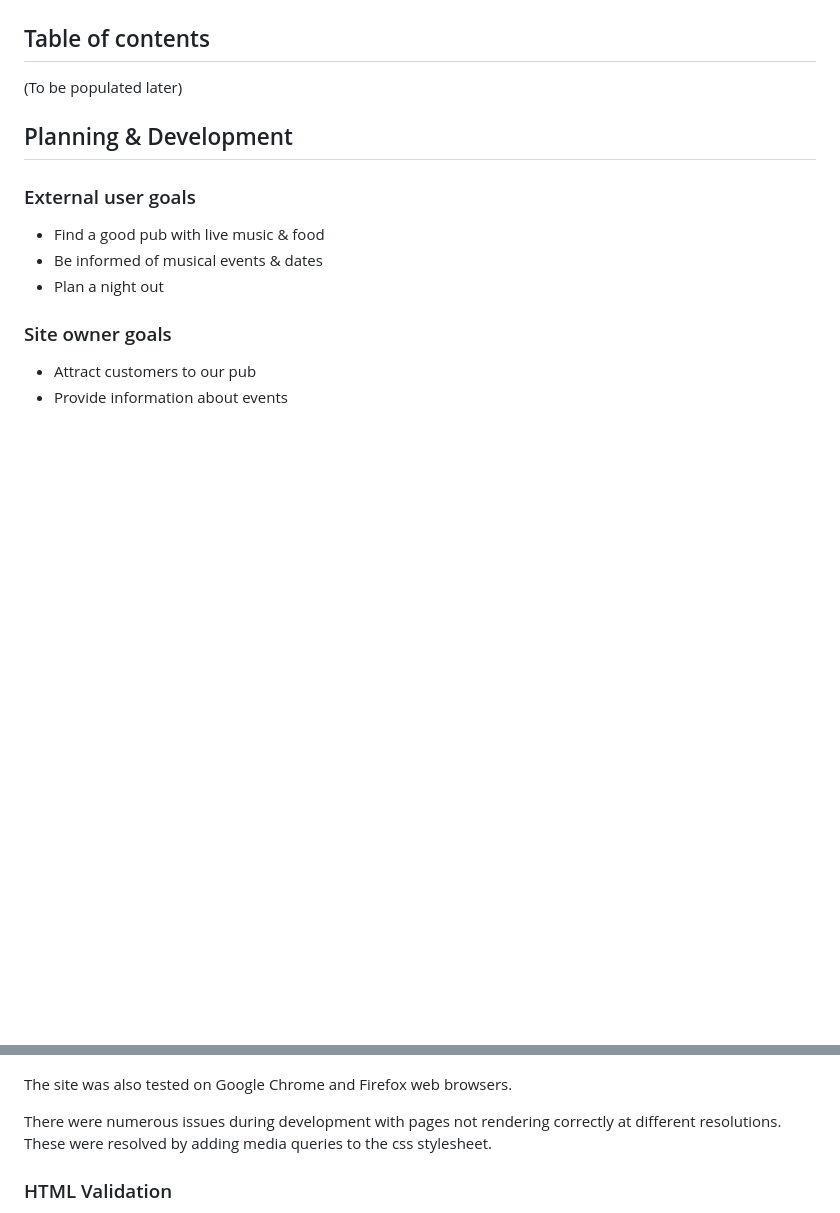
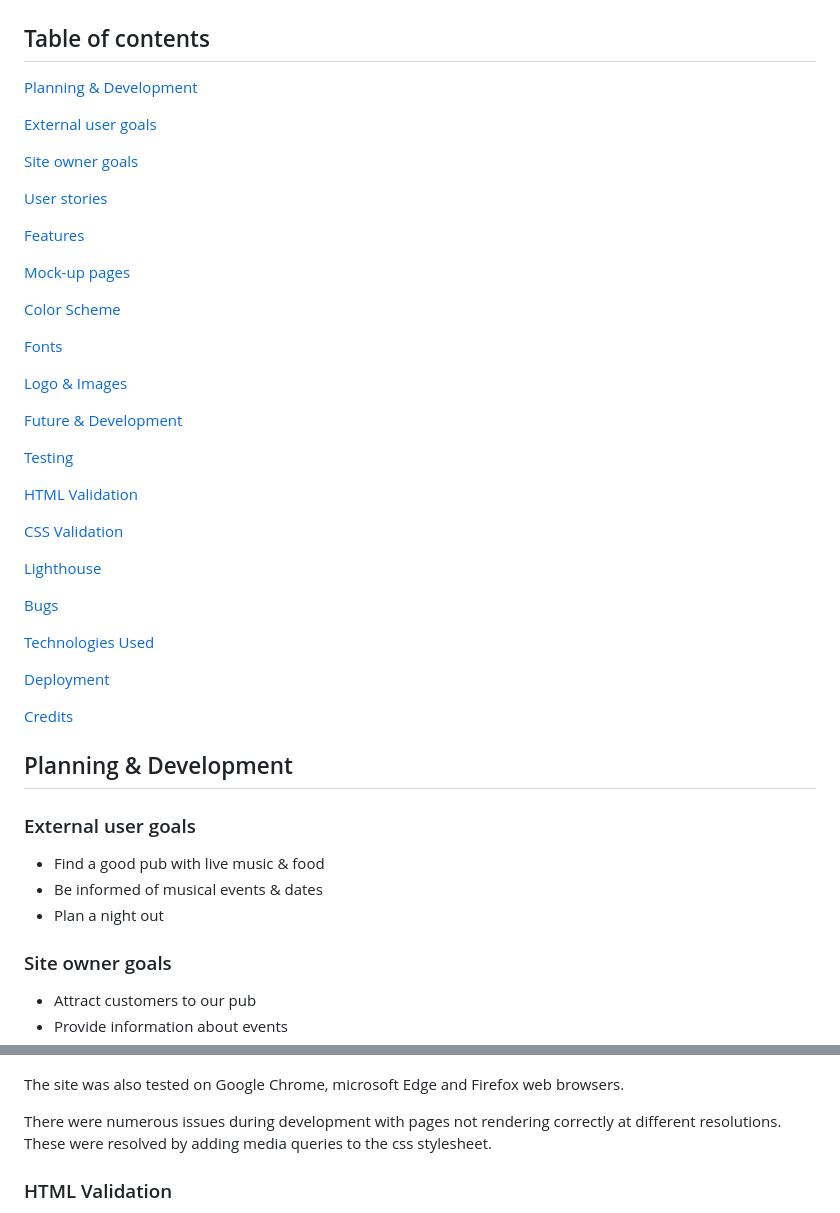
Before and after one commit to Braxxian/The-Auld-Pub, a Markdown page: README.md, 2 parts joined by grey strips. Drawn GitHub-style; blank space fills up the shorter version.

Commit message:
added table of contents to the README

```diff
--- a/README.md
+++ b/README.md
@@ -5,7 +5,48 @@
 ![Am I Responsive Screen Snip](./docs/Responsive-devices.JPG)
 
 ## Table of contents
-(To be populated later)
+[Planning & Development](#planning)
+
+[External user goals](#external-user-goals)
+
+[Site owner goals](#site-owner-goals)
+
+[User stories](#user-stories)
+
+[Features](#features)
+
+[Mock-up pages](#mock-up-pages)
+
+[Color Scheme](#color-scheme)
+
+[Fonts](#fonts)
+
+[Logo & Images](#Logo)
+
+[Future & Development](#future-development)
+
+[Testing](#testing)
+
+[HTML Validation](#html-validation)
+
+[CSS Validation](#css-validation)
+
+[Lighthouse](#lighthouse)
+
+[Bugs](#bugs)
+
+[Technologies Used](#technologies-used)
+
+[Deployment](#deployment)
+
+[Credits](#credits)
+
+
+
+
+
+
+
 
 ## Planning & Development
 
@@ -101,7 +145,7 @@ The site has been thoroughly tested for responsivity using chrome developer tool
 <img src="./docs/nesthub max 1280pxJPG.JPG" width="400">
 
 
-The site was also tested on Google Chrome and Firefox web browsers.
+The site was also tested on Google Chrome, microsoft Edge and Firefox web browsers.
 
 There were numerous issues during development with pages not rendering correctly at different resolutions. These were resolved by adding media queries to the css stylesheet.
 
```
Also changed, not shown: other parts of README.md (+4 -1 lines).
